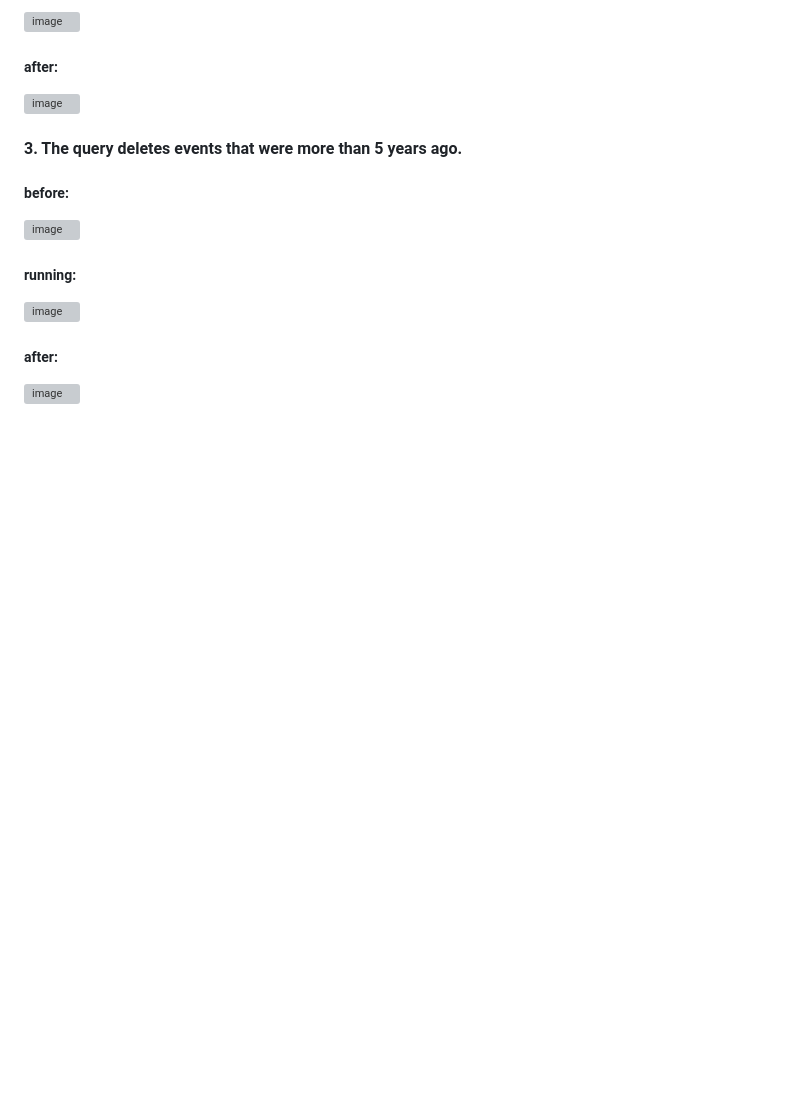
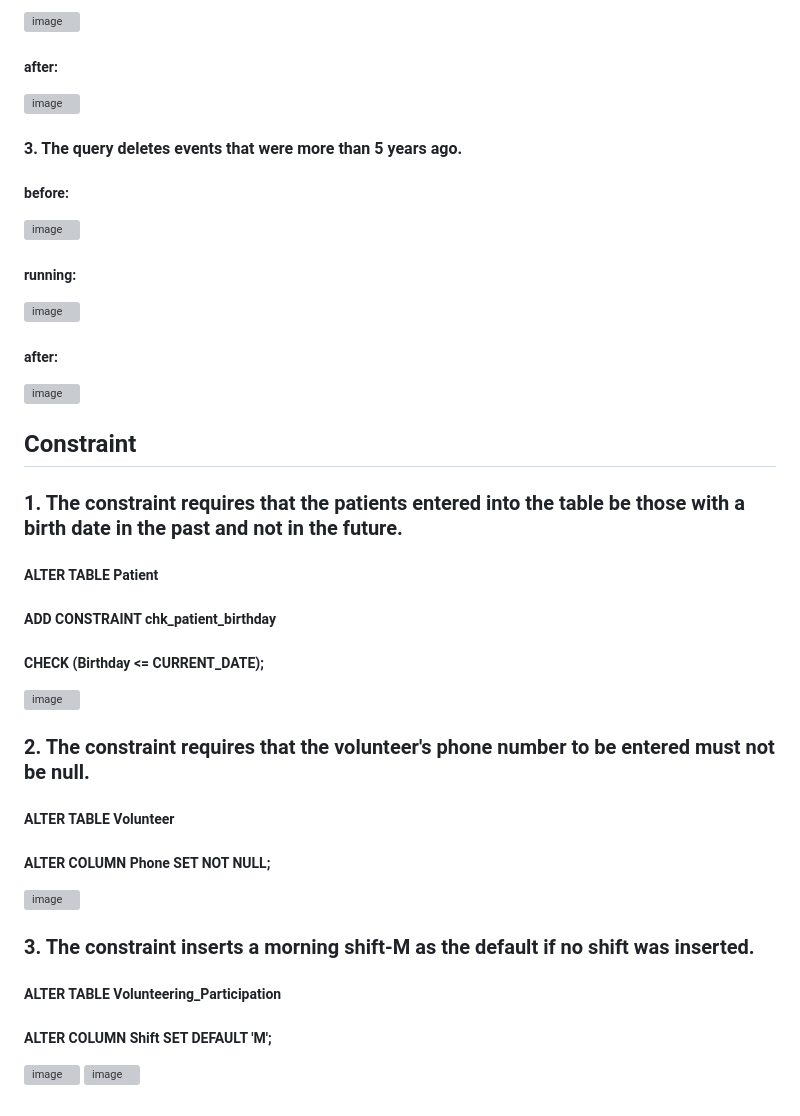
Before and after one commit to MoriaRoz/DBProject_212940399_325439305, a Markdown page: README.md, the part around the change. Drawn GitHub-style; blank space fills up the shorter version; grey boxes are pictures that could not be loaded.

```diff
--- a/README.md
+++ b/README.md
@@ -127,3 +127,21 @@ The system records information about volunteers, the various volunteering activi
 ![image](https://github.com/user-attachments/assets/cabf596a-6ce5-4965-b4ed-4f0c2fd8d2b4)
 ##### after:
 ![image](https://github.com/user-attachments/assets/842f834c-b61c-48ce-a949-a11b7dda2748)
+
+## Constraint
+### 1. The constraint requires that the patients entered into the table be those with a birth date in the past and not in the future.
+##### ALTER TABLE Patient
+##### ADD CONSTRAINT chk_patient_birthday
+##### CHECK (Birthday <= CURRENT_DATE);
+![image](https://github.com/user-attachments/assets/b4561de3-c313-42c2-8e96-c10489159be4)
+
+### 2. The constraint requires that the volunteer's phone number to be entered must not be null.
+##### ALTER TABLE Volunteer
+##### ALTER COLUMN Phone SET NOT NULL;
+![image](https://github.com/user-attachments/assets/c456f8ee-33d8-4672-9ba5-f79781e7b383)
+
+### 3. The constraint inserts a morning shift-M as the default if no shift was inserted.
+##### ALTER TABLE Volunteering_Participation
+##### ALTER COLUMN Shift SET DEFAULT 'M';
+![image](https://github.com/user-attachments/assets/a11be685-d5cc-4b13-ae96-f64e78cdcbc2)
+![image](https://github.com/user-attachments/assets/f27b9f4e-8e76-4446-bed1-184ecaa420e4)
```
